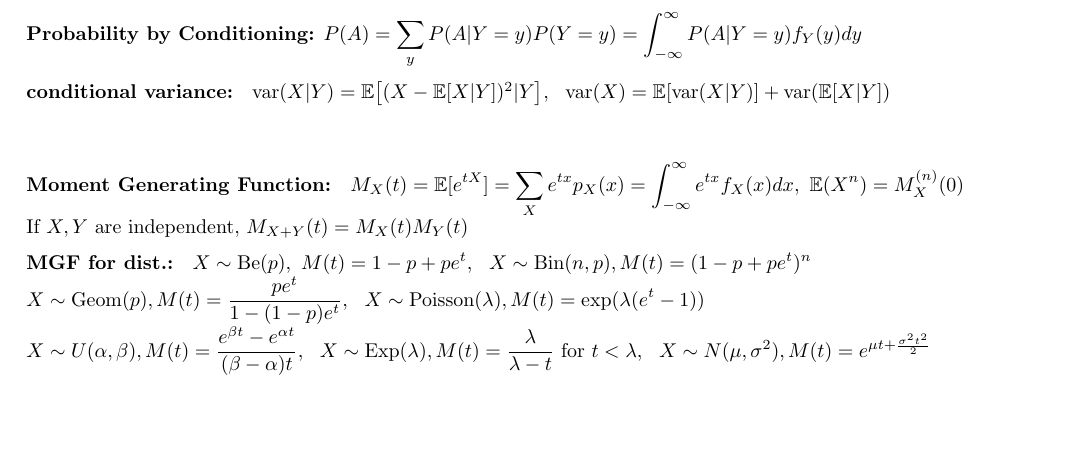
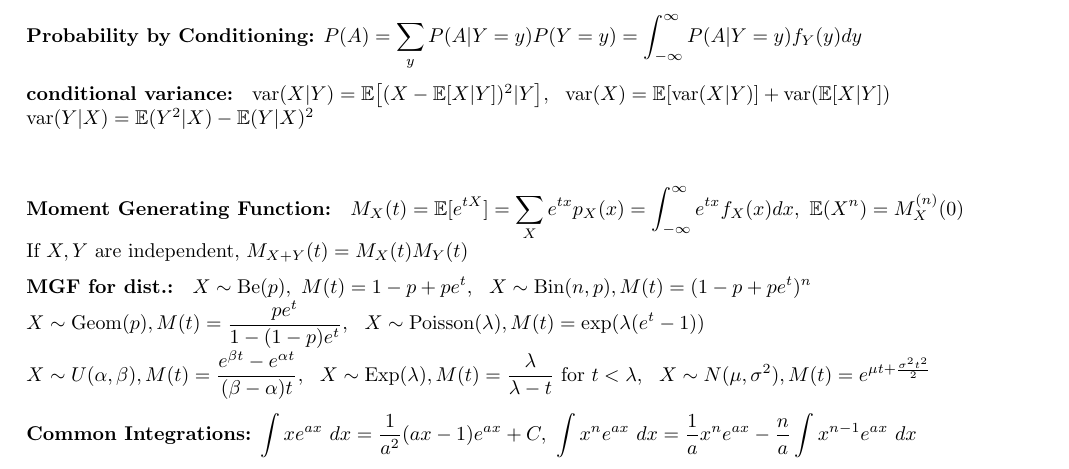
Before and after one commit to enor2017/CourseNotes, a LaTeX document (MATH2421-2020Fall/Final-CheatSheet.tex): part of page 3 of 3, cut so that both start at the same text, the shorter picture padded with empty space. Compiled offline with pdfLaTeX.

Commit message:
MATH2421: Update final cheatSheet

```diff
--- a/MATH2421-2020Fall/Final-CheatSheet.tex
+++ b/MATH2421-2020Fall/Final-CheatSheet.tex
@@ -243,15 +243,14 @@
 
     {\bf conditional variance: }
     $\var(X|Y)=\E\bigl[(X-\E[X|Y])^2|Y\bigr],\ \
-    \var(X)=\E[\var(X|Y)]+\var(\E[X|Y])$
+    \var(X)=\E[\var(X|Y)]+\var(\E[X|Y])\\
+    \var(Y|X)=\E(Y^2|X)-\E(Y|X)^2$
 
     \vspace{0.3in}
     {\bf Moment Generating Function: }
     $\disp M_X(t)=\E[e^{tX}]=\sum_{X} e^{tx}p_X(x)=\int_{-\infty}^{\infty} e^{tx}f_X(x)dx,\
     \E(X^n)=M_X^{(n)}(0)$\\
     If $X,Y$ are independent, $M_{X+Y}(t)=M_X(t)M_Y(t)$
-
-    {\bf }
 
     {\bf MGF for dist.: }
     $\disp X\sim {\rm Be}(p),\ M(t)=1-p+pe^t,\ \ X\sim {\rm Bin}(n,p), M(t)=(1-p+pe^t)^n\\
@@ -261,6 +260,11 @@
     X\sim {\rm Exp}(\lambda), M(t)=\frac{\lambda}{\lambda - t}$ for $t<\lambda,\ \
     X\sim N(\mu, \sigma^2), M(t)=e^{\mu t+\frac{\sigma^2t^2}{2}}$
 
+    {\bf Common Integrations:}
+    $\disp \int xe^{ax}\ dx=\frac{1}{a^2}(ax-1)e^{ax}+C,\
+    \int x^n e^{ax}\ dx=\frac{1}{a}x^n e^{ax}-\frac{n}{a}\int x^{n-1} e^{ax}\ dx$
+
+
 
 \end{spacing}
 \end{document}
```
Also changed, not shown: MATH2421-2020Fall/Final-CheatSheet.pdf.
